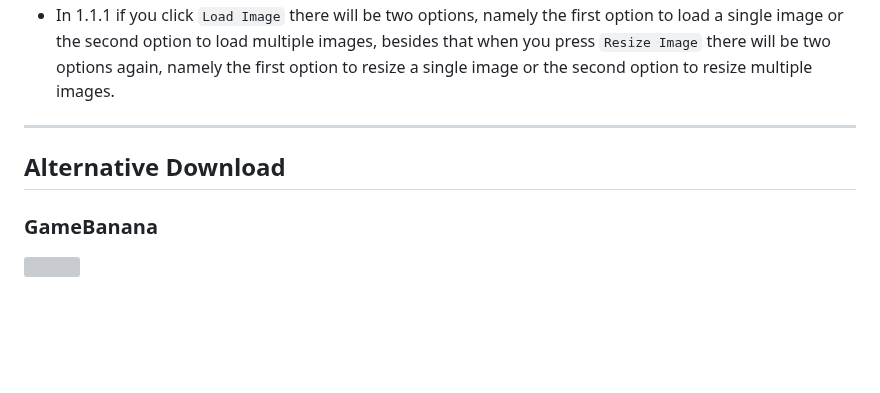
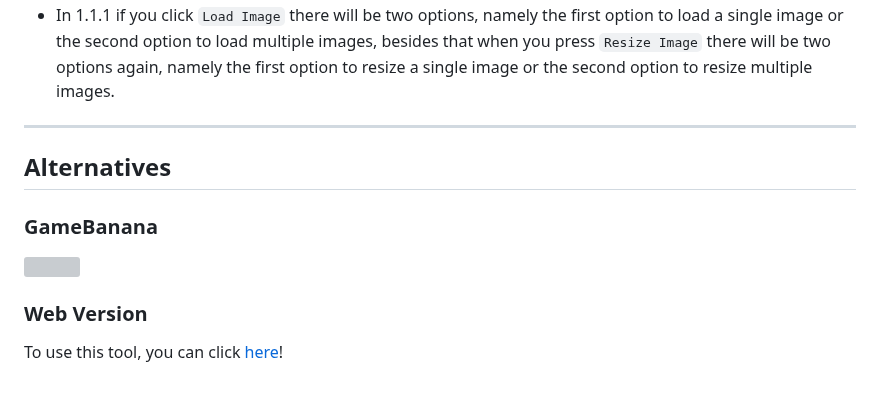
Before and after one commit to sirthegamercoder/Funker-Optimizer, a Markdown page: README.md, the part around the change. Drawn GitHub-style; blank space fills up the shorter version; grey boxes are pictures that could not be loaded.

```diff
--- a/README.md
+++ b/README.md
@@ -108,8 +108,10 @@ After you have done the setup you should now need the following for this tool :
 - In 1.1.1 if you click `Load Image` there will be two options, namely the first option to load a single image or the second option to load multiple images, besides that when you press `Resize Image` there will be two options again, namely the first option to resize a single image or the second option to resize multiple images.
 
 ---
-
-## Alternative Download
+## Alternatives
 ### GameBanana
 
 <a href="https://gamebanana.com/tools/19963"><img src="https://images.gamebanana.com/img/embeddables/Tool_19963_large.jpg?1749456793"/></a>
+
+### Web Version
+To use this tool, you can click [here](https://sirthegamercoder.github.io/Funker-Optimizer/)!
```
